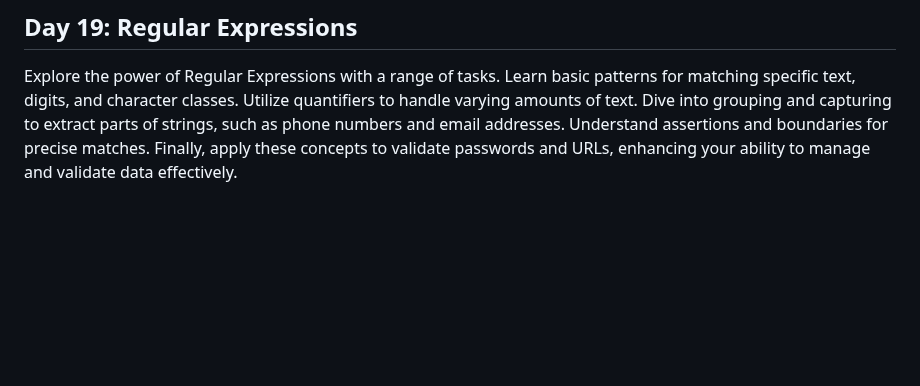
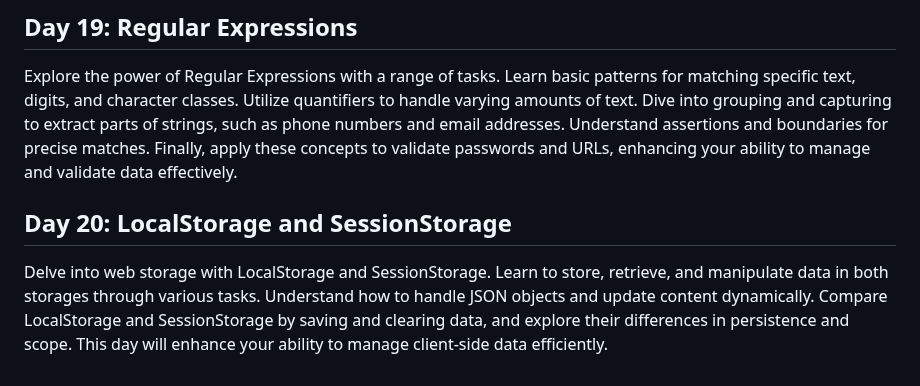
Before and after one commit to reetjain01/30-Days-JS-Challenge-ChaiAurCode, a Markdown page: README.md, the part around the change. Rendered like a GitHub page; blank space fills up the shorter version.

```diff
--- a/README.md
+++ b/README.md
@@ -58,3 +58,6 @@ Master key algorithms by diving into sorting with Bubble, Selection, and Quick S
 
 ## Day 19: Regular Expressions
 Explore the power of Regular Expressions with a range of tasks. Learn basic patterns for matching specific text, digits, and character classes. Utilize quantifiers to handle varying amounts of text. Dive into grouping and capturing to extract parts of strings, such as phone numbers and email addresses. Understand assertions and boundaries for precise matches. Finally, apply these concepts to validate passwords and URLs, enhancing your ability to manage and validate data effectively.
+
+## Day 20: LocalStorage and SessionStorage
+Delve into web storage with LocalStorage and SessionStorage. Learn to store, retrieve, and manipulate data in both storages through various tasks. Understand how to handle JSON objects and update content dynamically. Compare LocalStorage and SessionStorage by saving and clearing data, and explore their differences in persistence and scope. This day will enhance your ability to manage client-side data efficiently.
```
